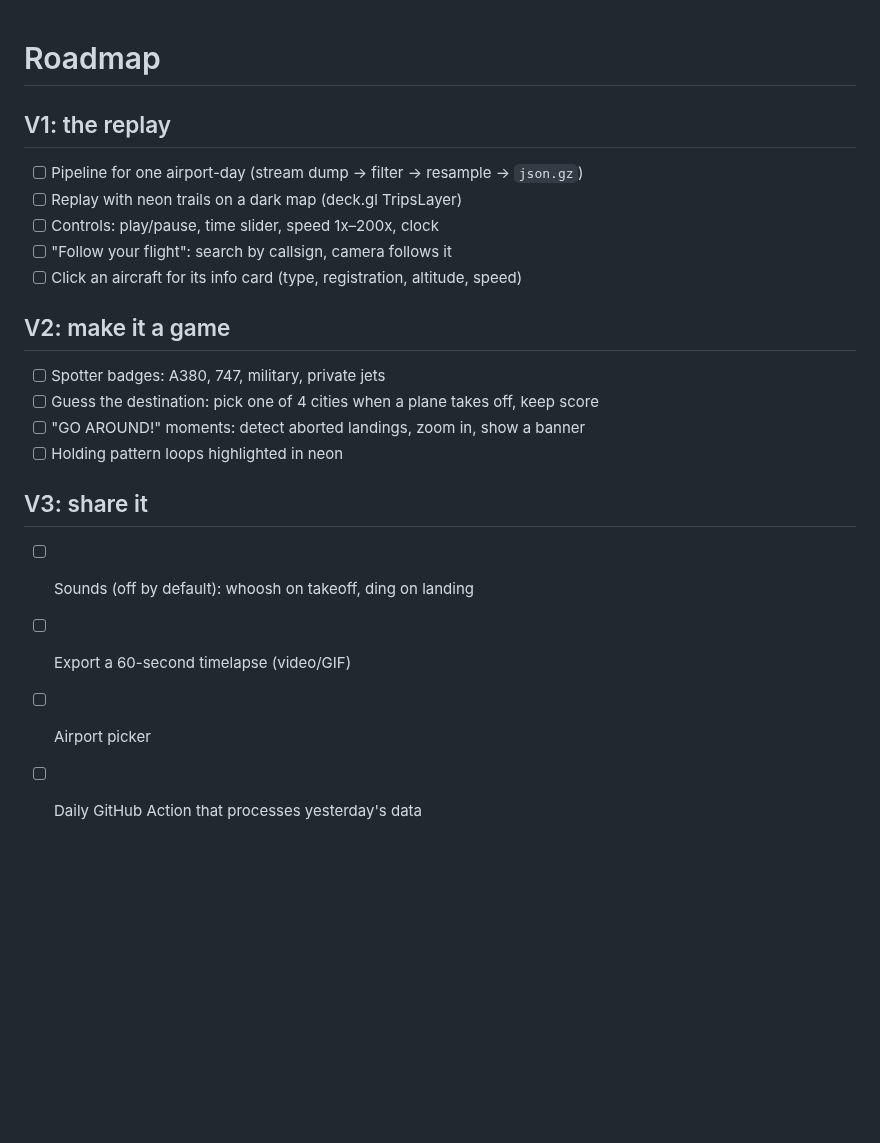
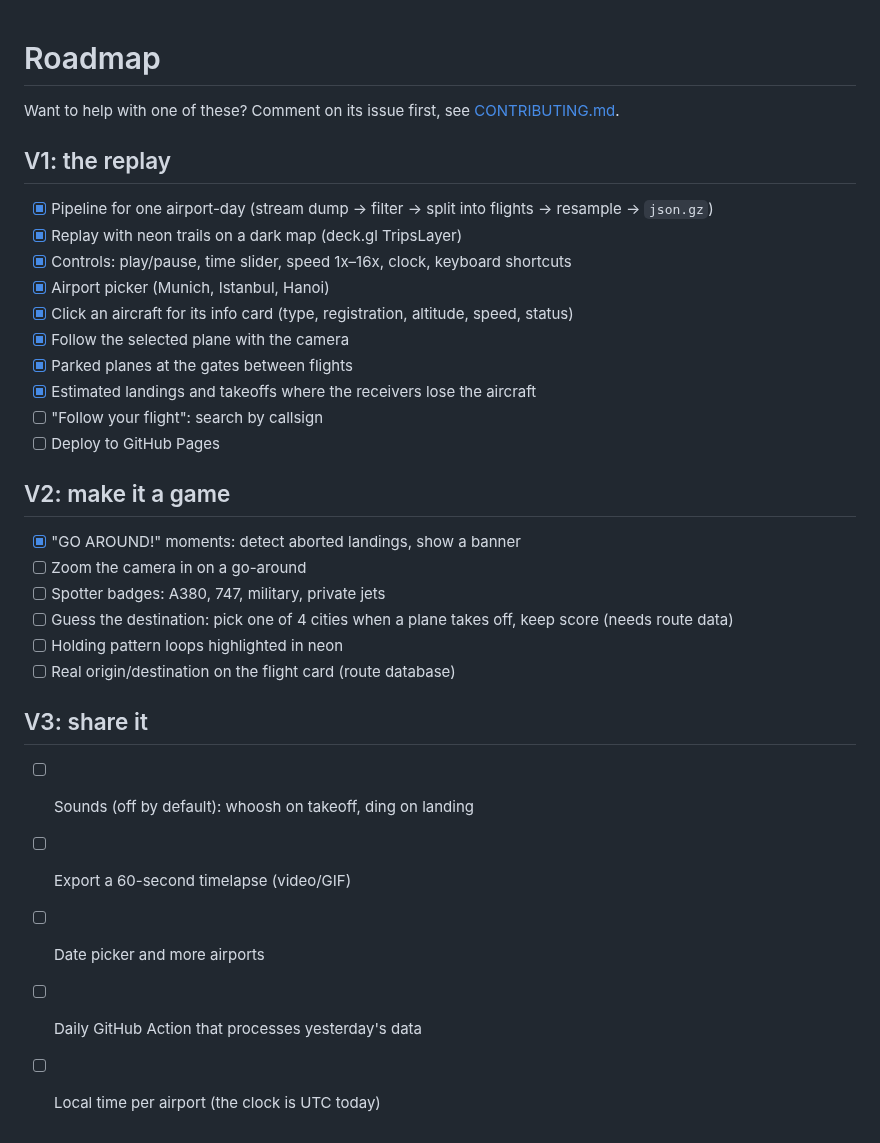
Before and after one commit to AhmedOzdogan/runway-replay, a Markdown page: ROADMAP.md, the part around the change. GitHub-like rendering; blank space fills up the shorter version.

```diff
--- a/ROADMAP.md
+++ b/ROADMAP.md
@@ -1,20 +1,30 @@
 # Roadmap
 
+Want to help with one of these? Comment on its issue first, see [CONTRIBUTING.md](CONTRIBUTING.md).
+
 ## V1: the replay
-- [ ] Pipeline for one airport-day (stream dump → filter → resample → `json.gz`)
-- [ ] Replay with neon trails on a dark map (deck.gl TripsLayer)
-- [ ] Controls: play/pause, time slider, speed 1x–200x, clock
-- [ ] "Follow your flight": search by callsign, camera follows it
-- [ ] Click an aircraft for its info card (type, registration, altitude, speed)
+- [x] Pipeline for one airport-day (stream dump → filter → split into flights → resample → `json.gz`)
+- [x] Replay with neon trails on a dark map (deck.gl TripsLayer)
+- [x] Controls: play/pause, time slider, speed 1x–16x, clock, keyboard shortcuts
+- [x] Airport picker (Munich, Istanbul, Hanoi)
+- [x] Click an aircraft for its info card (type, registration, altitude, speed, status)
+- [x] Follow the selected plane with the camera
+- [x] Parked planes at the gates between flights
+- [x] Estimated landings and takeoffs where the receivers lose the aircraft
+- [ ] "Follow your flight": search by callsign
+- [ ] Deploy to GitHub Pages
 
 ## V2: make it a game
+- [x] "GO AROUND!" moments: detect aborted landings, show a banner
+- [ ] Zoom the camera in on a go-around
 - [ ] Spotter badges: A380, 747, military, private jets
-- [ ] Guess the destination: pick one of 4 cities when a plane takes off, keep score
-- [ ] "GO AROUND!" moments: detect aborted landings, zoom in, show a banner
+- [ ] Guess the destination: pick one of 4 cities when a plane takes off, keep score (needs route data)
 - [ ] Holding pattern loops highlighted in neon
+- [ ] Real origin/destination on the flight card (route database)
 
 ## V3: share it
 - [ ] Sounds (off by default): whoosh on takeoff, ding on landing
 - [ ] Export a 60-second timelapse (video/GIF)
-- [ ] Airport picker
+- [ ] Date picker and more airports
 - [ ] Daily GitHub Action that processes yesterday's data
+- [ ] Local time per airport (the clock is UTC today)
```
Also changed, not shown: CONTRIBUTING.md (+10 -8 lines), README.md (+81 -20 lines), docs/screenshot.png (added).
